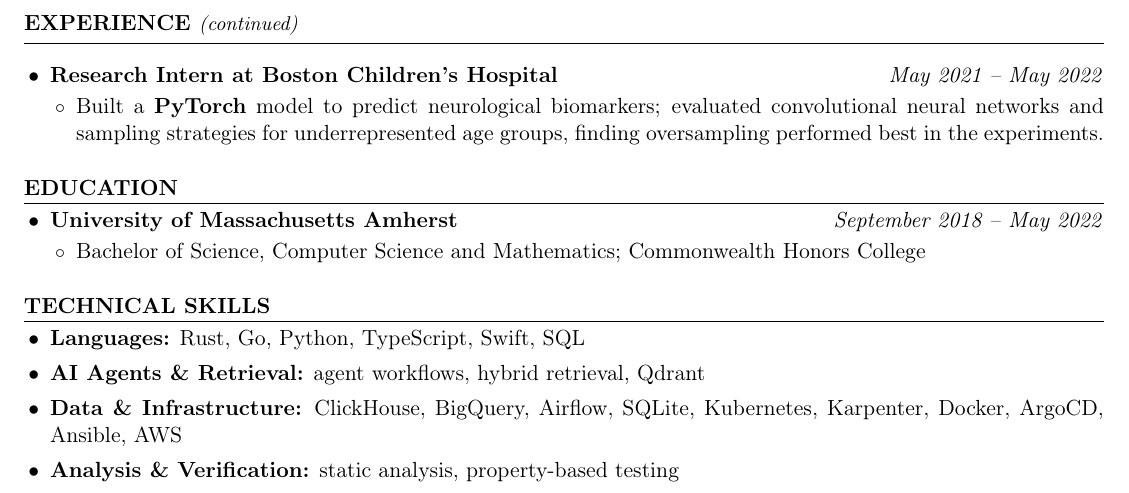
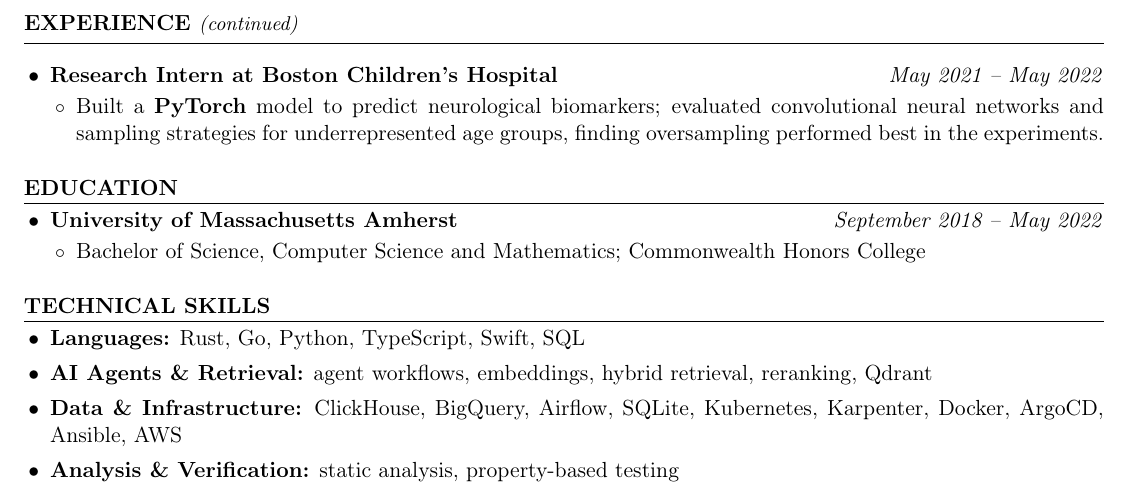
Before and after one commit to kojah/resume, a LaTeX CV (resume.tex): part of page 2 of 2, cut so that both start at the same text. Compiled offline with pdfLaTeX.

Commit message:
List embeddings and reranking in Technical Skills

```diff
--- a/resume.tex
+++ b/resume.tex
@@ -116,7 +116,7 @@
 
 \begin{itemize}
   \item \textbf{Languages:} Rust, Go, Python, TypeScript, Swift, SQL
-  \item \textbf{AI Agents \& Retrieval:} agent workflows, hybrid retrieval, Qdrant
+  \item \textbf{AI Agents \& Retrieval:} agent workflows, embeddings, hybrid retrieval, reranking, Qdrant
   \item \textbf{Data \& Infrastructure:} ClickHouse, BigQuery, Airflow, SQLite, Kubernetes, Karpenter, Docker, ArgoCD, Ansible, AWS
   \item \textbf{Analysis \& Verification:} static analysis, property-based testing
 \end{itemize}
```
Also changed, not shown: resume.pdf.
